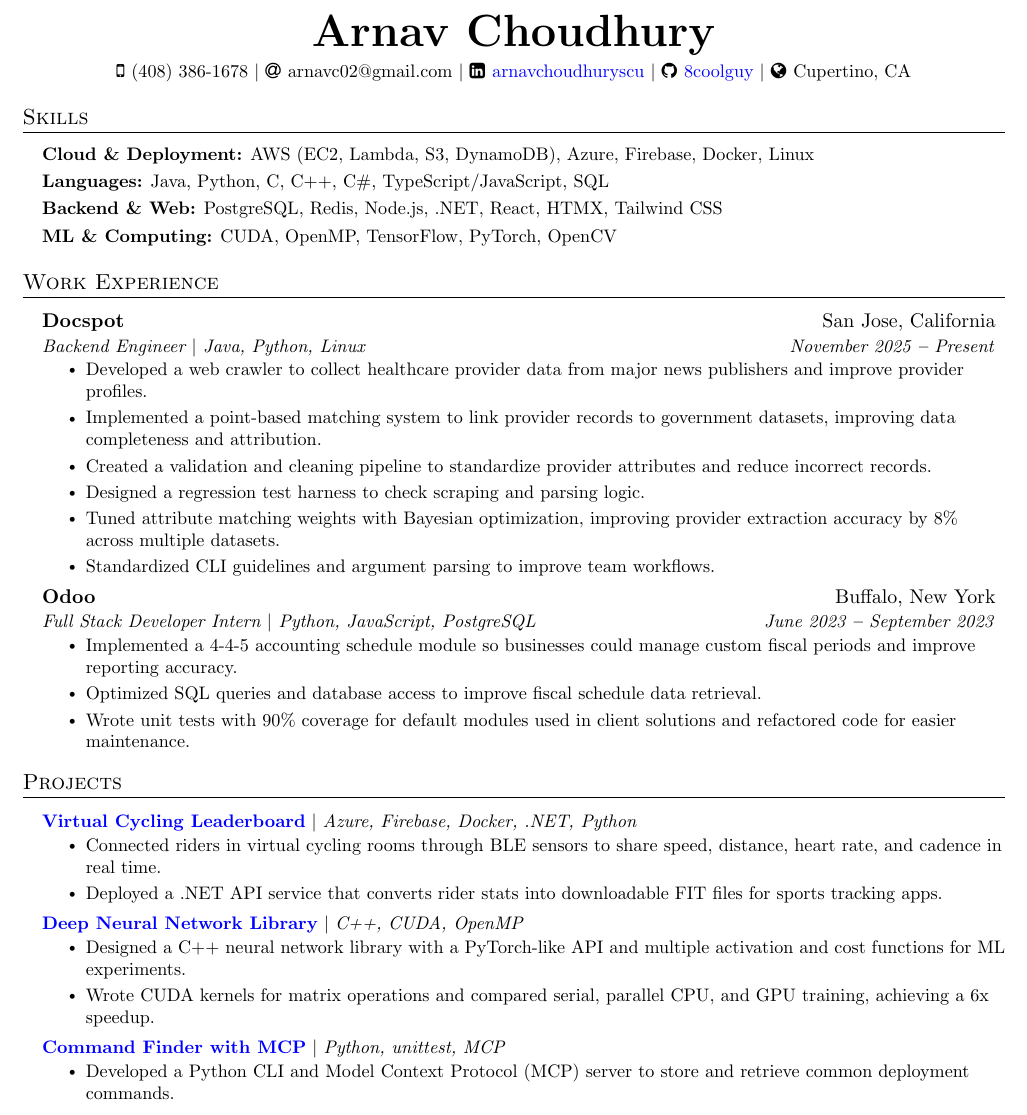
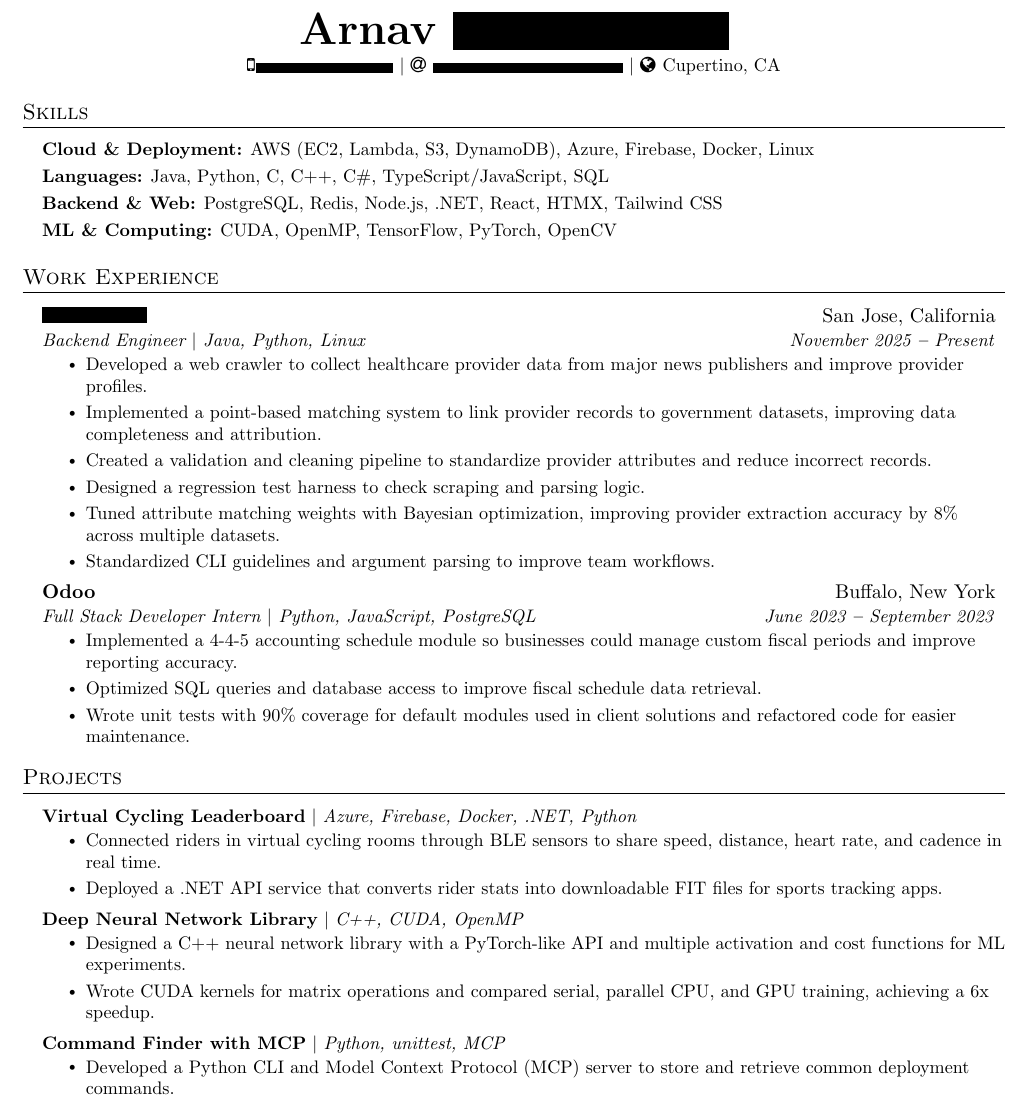
Before and after one commit to 8coolguy/resume, a LaTeX document (main.tex): part of the page, cut so that both start at the same text. Compiled offline with pdfLaTeX.

Commit message:
Create anonymous resume variant

```diff
--- a/main.tex
+++ b/main.tex
@@ -25,7 +25,10 @@
     linkcolor=blue,
     urlcolor=blue,
     }
-\input{glyphtounicode}
+\ifdefined\pdfgentounicode
+  \input{glyphtounicode}
+  \pdfgentounicode=1
+\fi
 %---------- FONT OPTIONS ----------
 % sans-serif
 % \usepackage[sfdefault]{FiraSans}
@@ -61,9 +64,6 @@
 \titleformat{\section}{
   \vspace{-4pt}\scshape\raggedright\large
 }{}{0em}{}[\color{black}\titlerule \vspace{-5pt}]
-
-% Ensure that generate pdf is machine readable/ATS parsable
-\pdfgentounicode=1
 
 %-------------------------
 % Custom commands
@@ -126,15 +126,11 @@
 %---------- HEADING ----------
 
 \begin{center}
-    \textbf{\Huge Arnav Choudhury} \\ \vspace{3pt}
+    \textbf{\Huge Arnav \rule[-0.1em]{2.1in}{0.75em}} \\ \vspace{3pt}
     \small
-    \faMobile \hspace{.5pt}{ (408) 386-1678}
+    \faMobile \hspace{.5pt}{\rule[-0.05em]{1.05in}{0.55em}}
     \textbar{}
-    \faAt \hspace{.5pt} {arnavc02@gmail.com}
-    	\textbar{}
-    \faLinkedinSquare \hspace{.5pt} \href{https://www.linkedin.com/in/arnavchoudhuryscu}{ arnavchoudhuryscu}
-    	\textbar{}
-    \faGithub \hspace{.5pt} \href{https://github.com/8coolguy}{ 8coolguy}
+    \faAt \hspace{.5pt} {\rule[-0.05em]{1.45in}{0.55em}}
     	\textbar{}
     \faGlobe \hspace{.5pt} {Cupertino, CA}
 \end{center}
@@ -156,7 +152,7 @@
   \vspace{3pt}
   \resumeSubHeadingListStart
     \resumeSubheading
-      {Docspot}{San Jose, California}
+      {\rule[-0.05em]{0.8in}{0.7em}}{San Jose, California}
       {Backend Engineer 	\textbar{} Java, Python, Linux}{November 2025 \textbf{--} Present}
         \resumeItemListStart
             \resumeItem{Developed a web crawler to collect healthcare provider data from major news publishers and improve provider profiles.}
@@ -181,19 +177,19 @@
     \vspace{3pt}
     \resumeSubHeadingListStart
     \resumeProjectHeading
-        {\href{https://github.com/8coolguy/leaderboard_app}{\textbf{Virtual Cycling Leaderboard}} 	\textbar{} \emph{Azure, Firebase, Docker, .NET, Python}}{}
+        {\textbf{Virtual Cycling Leaderboard} 	\textbar{} \emph{Azure, Firebase, Docker, .NET, Python}}{}
           \resumeItemListStart
             \resumeItem{Connected riders in virtual cycling rooms through BLE sensors to share speed, distance, heart rate, and cadence in real time.}
             \resumeItem{Deployed a .NET API service that converts rider stats into downloadable FIT files for sports tracking apps.}
           \resumeItemListEnd
      \resumeProjectHeading
-        {\href{https://github.com/8coolguy/distributed-backpropagation}{\textbf{Deep Neural Network Library}} 	\textbar{} \emph{C++, CUDA, OpenMP }}{}
+        {\textbf{Deep Neural Network Library} 	\textbar{} \emph{C++, CUDA, OpenMP }}{}
         \resumeItemListStart
             \resumeItem{Designed a C++ neural network library with a PyTorch-like API and multiple activation and cost functions for ML experiments.}
             \resumeItem{Wrote CUDA kernels for matrix operations and compared serial, parallel CPU, and GPU training, achieving a 6x speedup.}
         \resumeItemListEnd
     \resumeProjectHeading
-        {\href{https://github.com/8coolguy/cmd-find}{\textbf{Command Finder with MCP}} 	\textbar{} \emph{Python, unittest, MCP}}{}
+        {\textbf{Command Finder with MCP} 	\textbar{} \emph{Python, unittest, MCP}}{}
         \resumeItemListStart
             \resumeItem{Developed a Python CLI and Model Context Protocol (MCP) server to store and retrieve common deployment commands.}
         \resumeItemListEnd
```
